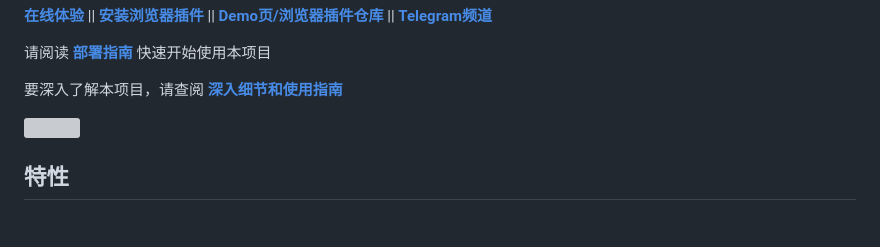
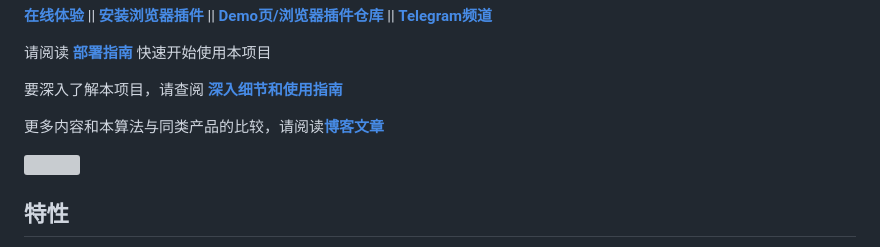
Before and after one commit to nonomal/Abracadabra, a Markdown page: README.md, the part around the change. Drawn GitHub-style; blank space fills up the shorter version; grey boxes are pictures that could not be loaded.

```diff
--- a/README.md
+++ b/README.md
@@ -28,6 +28,8 @@
 请阅读 [**部署指南**](DEPLOY.md) 快速开始使用本项目
 
 要深入了解本项目，请查阅 [**深入细节和使用指南**](https://github.com/SheepChef/Abracadabra/blob/main/USAGE.md)
+
+更多内容和本算法与同类产品的比较，请阅读[**博客文章**](https://shef.cc/2024/11/30/abracadabra/)
 
 <a href="https://chrome.google.com/webstore/detail/jgmlgdoefnmlealmfmhjhnoiejaifpko">
 <img src="https://github.com/user-attachments/assets/ee0397ba-f88d-4ed6-bb87-4474f3028931">
```
